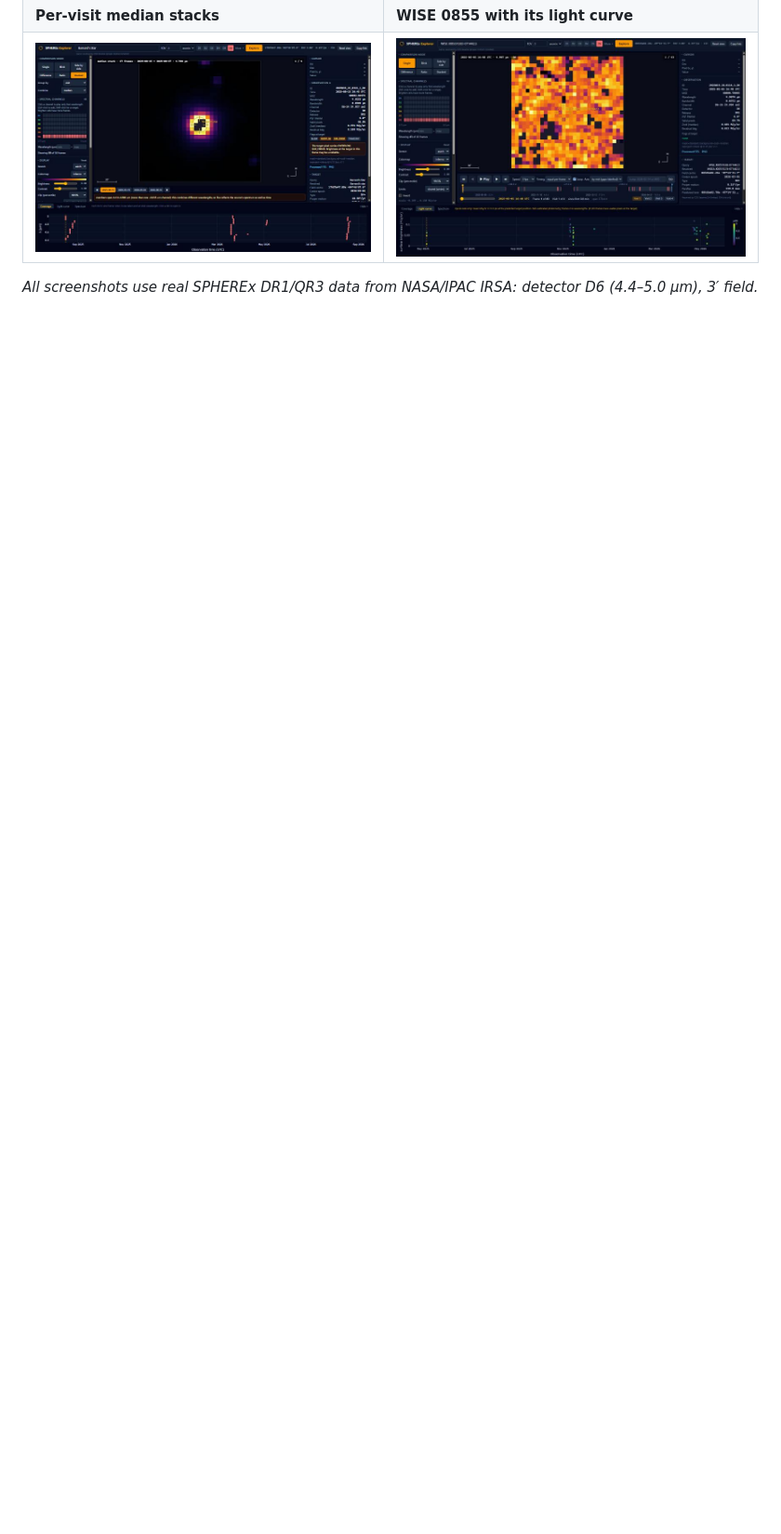
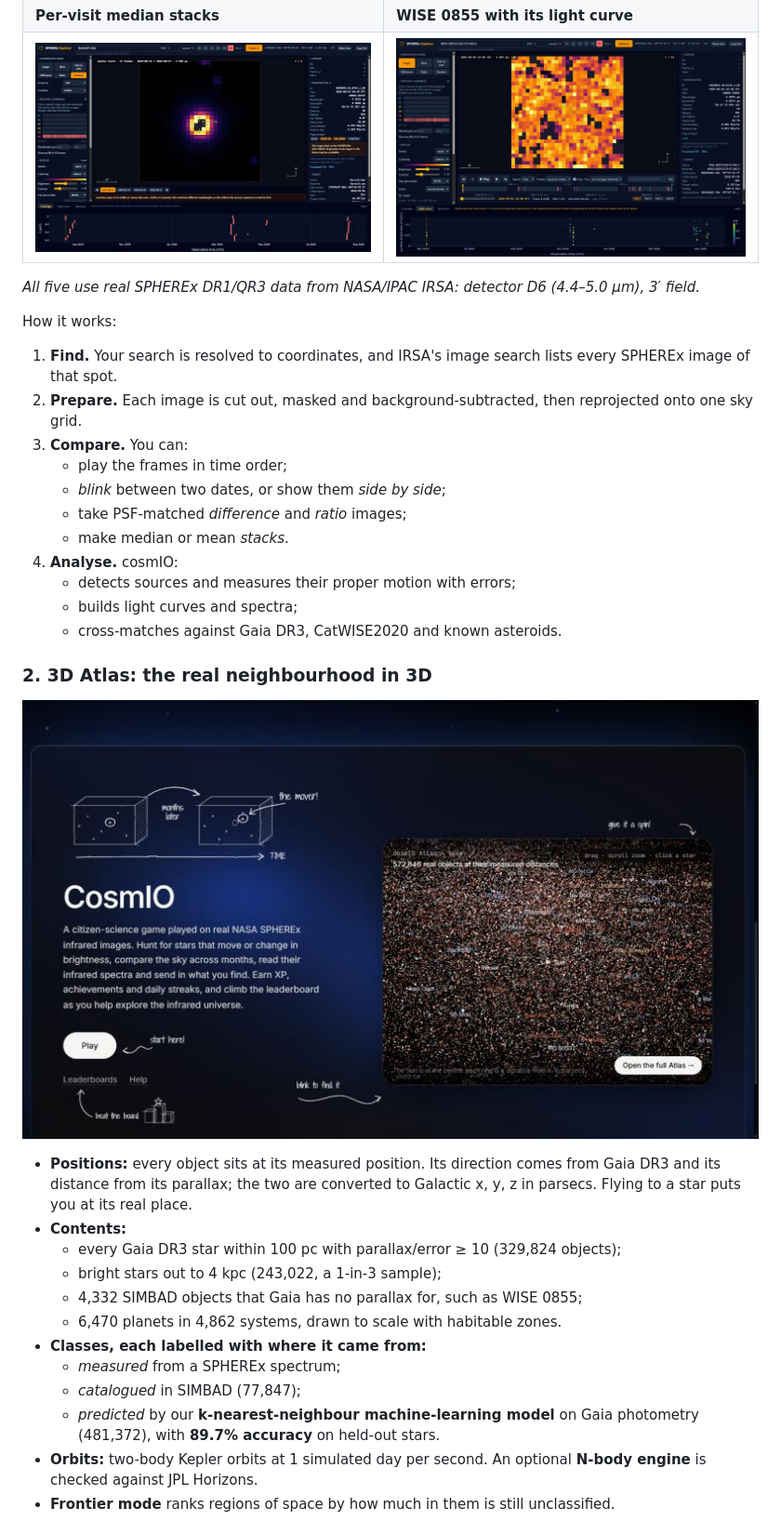
Before and after one commit to code-il/SuperEarthEagleProject, a Markdown page: README.md, the part around one of its changes. Shown at 93% size. GitHub-like rendering; pictures changed too: docs/images/game-and-atlas.jpg (added); blank space fills up the shorter version.

```diff
--- a/README.md
+++ b/README.md
@@ -20,4 +77,42 @@ labelled. Candidates are never presented as discoveries.
 | **Per-visit median stacks** | **WISE 0855 with its light curve** |
 | ![](frontend/docs/screenshots/04-stacked.jpg) | ![](frontend/docs/screenshots/05-wise0855-lightcurve.jpg) |
 
-*All screenshots use real SPHEREx DR1/QR3 data from NASA/IPAC IRSA: detector D6 (4.4–5.0 µm), 3′ field.*
+*All five use real SPHEREx DR1/QR3 data from NASA/IPAC IRSA: detector D6 (4.4–5.0 µm), 3′ field.*
+
+How it works:
+
+1. **Find.** Your search is resolved to coordinates, and IRSA's image search lists every SPHEREx
+   image of that spot.
+2. **Prepare.** Each image is cut out, masked and background-subtracted, then reprojected onto
+   one sky grid.
+3. **Compare.** You can:
+   - play the frames in time order;
+   - *blink* between two dates, or show them *side by side*;
+   - take PSF-matched *difference* and *ratio* images;
+   - make median or mean *stacks*.
+4. **Analyse.** cosmIO:
+   - detects sources and measures their proper motion with errors;
+   - builds light curves and spectra;
+   - cross-matches against Gaia DR3, CatWISE2020 and known asteroids.
+
+### 2. 3D Atlas: the real neighbourhood in 3D
+
+![The Atlas preview and the cosmIO game card on the home page](docs/images/game-and-atlas.jpg)
+
+- **Positions:** every object sits at its measured position. Its direction comes from Gaia DR3
+  and its distance from its parallax; the two are converted to Galactic x, y, z in parsecs.
+  Flying to a star puts you at its real place.
+- **Contents:**
+  - every Gaia DR3 star within 100 pc with parallax/error ≥ 10 (329,824 objects);
+  - bright stars out to 4 kpc (243,022, a 1-in-3 sample);
+  - 4,332 SIMBAD objects that Gaia has no parallax for, such as WISE 0855;
+  - 6,470 planets in 4,862 systems, drawn to scale with habitable zones.
+- **Classes, each labelled with where it came from:**
+  - *measured* from a SPHEREx spectrum;
+  - *catalogued* in SIMBAD (77,847);
+  - *predicted* by our **k-nearest-neighbour machine-learning model** on Gaia photometry
+    (481,372), with **89.7% accuracy** on held-out stars.
+- **Orbits:** two-body Kepler orbits at 1 simulated day per second. An optional **N-body engine**
+  is checked against JPL Horizons.
+- **Frontier mode** ranks regions of space by how much in them is still unclassified.
+
```
Also changed, not shown: other parts of README.md (+105 -98 lines), docs/images/home.jpg (added), docs/images/leaderboard.jpg (added), 4 other files.
